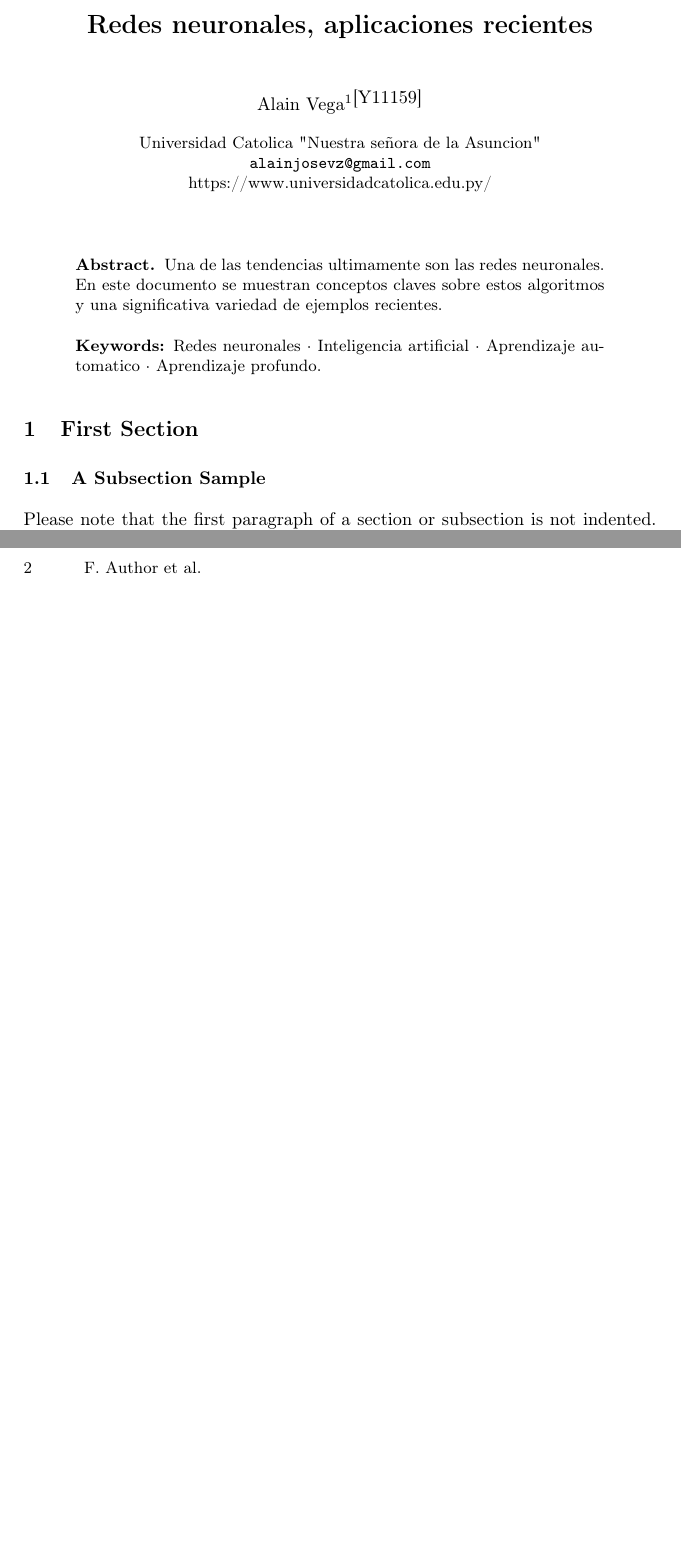
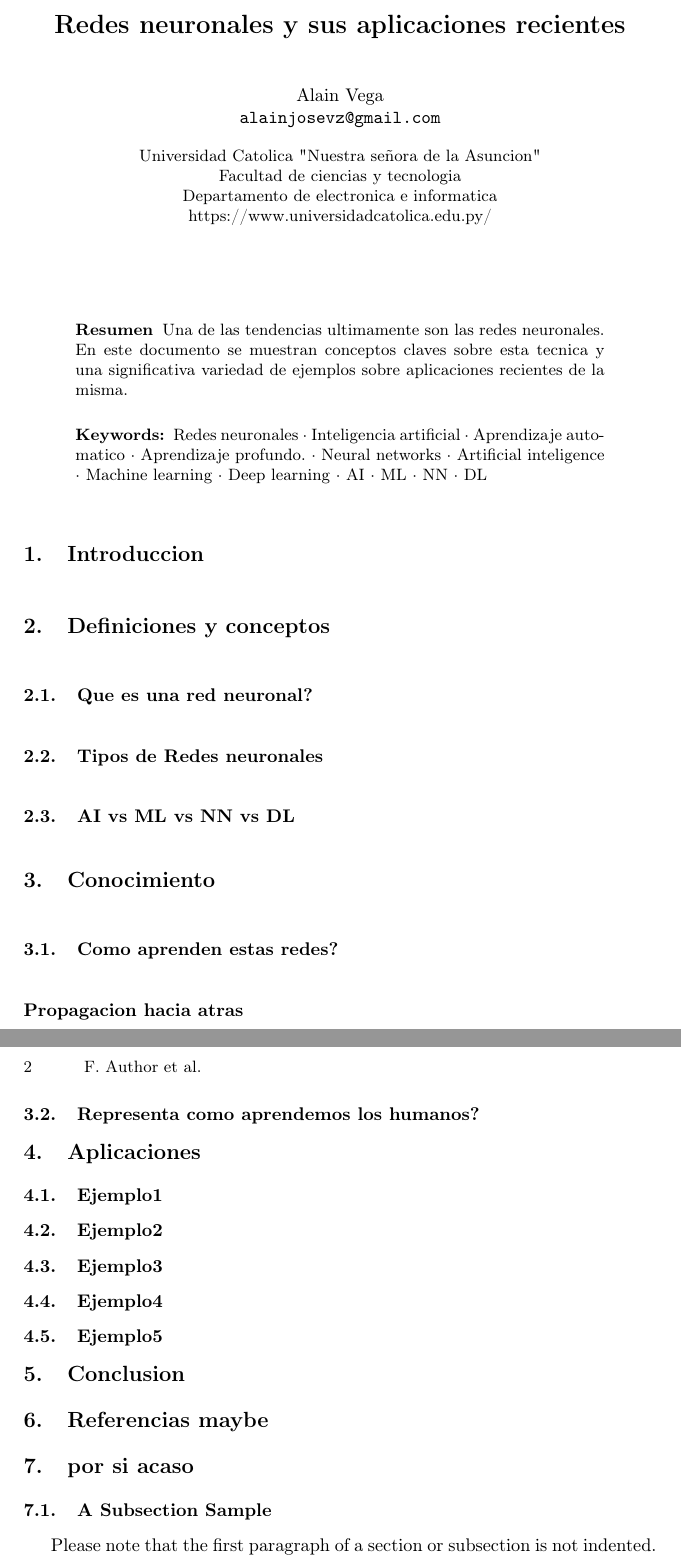
Before and after one commit to AlainVega/RedesNeuronales, a LaTeX paper (test.tex): two parts of pages 1 and 2 of 2 before the commit and two parts of pages 1 and 2 of 3 after it, joined at a grey line, cut so that both start at the same text, the shorter picture padded with empty space. Compiled offline with pdfLaTeX.

Commit message:
Esqueleto del documento

```diff
--- a/test.tex
+++ b/test.tex
@@ -1,5 +1,5 @@
 \documentclass[runningheads]{llncs}
-
+\usepackage[spanish]{babel}
 \usepackage{graphicx}
 % If you use the hyperref package, please uncomment the following line
 % to display URLs in blue roman font according to Springer's eBook style:
@@ -8,36 +8,59 @@
 
 \begin{document}
 
-\title{Redes neuronales, aplicaciones recientes}
+% =================================================================================
+% PORTADA
+% =================================================================================
+\title{Redes neuronales y sus aplicaciones recientes}
 
 %\titlerunning{Abbreviated paper title}
 % If the paper title is too long for the running head, you can set
 % an abbreviated paper title here
 %
-\author{Alain Vega\inst{1}\orcidID{Y11159}}
+\author{Alain Vega \\ \email{alainjosevz@gmail.com}}
 %
 \authorrunning{F. Author et al.}
 % First names are abbreviated in the running head.
 % If there are more than two authors, 'et al.' is used.
 %
 \institute{Universidad Catolica "Nuestra señora de la Asuncion" \\
-\email{alainjosevz@gmail.com}\\
+Facultad de ciencias y tecnologia \\
+Departamento de electronica e informatica \\
 \url{https://www.universidadcatolica.edu.py/} }
 %
 \maketitle              % typeset the header of the contribution
 %
 \begin{abstract}
 Una de las tendencias ultimamente son las redes neuronales. En este documento
-se muestran conceptos claves sobre estos algoritmos y una significativa variedad
-de ejemplos recientes.
+se muestran conceptos claves sobre esta tecnica y una significativa variedad
+de ejemplos sobre aplicaciones recientes de la misma.
 
-\keywords{Redes neuronales  \and Inteligencia artificial \and Aprendizaje automatico
-\and Aprendizaje profundo.}
+\keywords{Redes neuronales \and Inteligencia artificial \and Aprendizaje automatico
+\and Aprendizaje profundo. \and Neural networks \and Artificial inteligence
+\and Machine learning \and Deep learning \and AI \and ML \and NN \and DL}
 \end{abstract}
-%
-%
-%
-\section{First Section}
+% =================================================================================
+% CONTENIDO
+% =================================================================================
+\section{Introduccion}
+\section{Definiciones y conceptos}
+\subsection{Que es una red neuronal?}
+\subsection{Tipos de Redes neuronales}
+\subsection{AI vs ML vs NN vs DL}
+\section{Conocimiento}
+\subsection{Como aprenden estas redes?}
+\subsubsection{Propagacion hacia atras}
+\subsection{Representa como aprendemos los humanos?}
+\section{Aplicaciones}
+\subsection{Ejemplo1}
+\subsection{Ejemplo2}
+\subsection{Ejemplo3}
+\subsection{Ejemplo4}
+\subsection{Ejemplo5}
+\section{Conclusion}
+\section{Referencias maybe}
+
+\section{por si acaso}
 \subsection{A Subsection Sample}
 Please note that the first paragraph of a section or subsection is
 not indented. The first paragraph that follows a table, figure,
```
Also changed, not shown: test.pdf.
